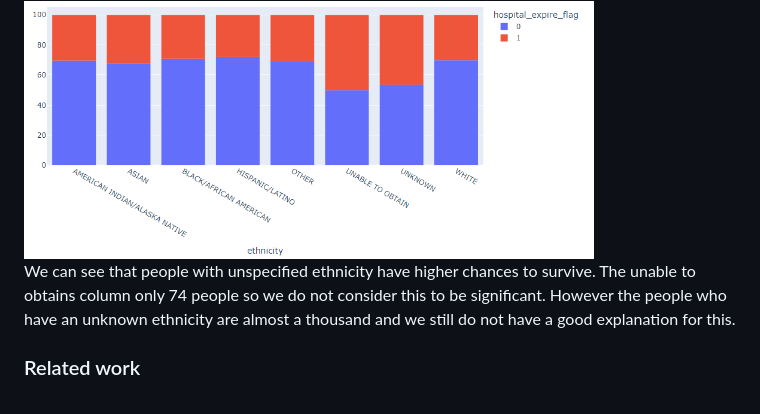
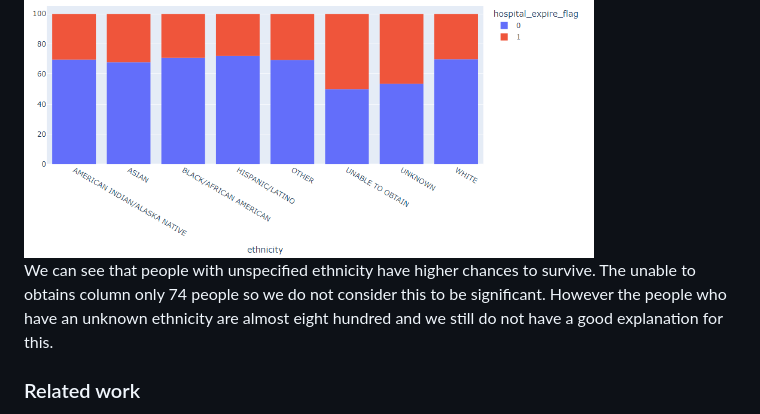
Before and after one commit to JeremyDezalos/data-viz-project, a Markdown page: README.md, the part around the change. GitHub-like rendering.

```diff
--- a/README.md
+++ b/README.md
@@ -124,7 +124,7 @@ It is difficult to determine a correlation between the time and the ethnicity of
 
 <img src="resources/images/ethnicity_alive.png" alt="eth_alive" width="80%" height="80%" title = "eth_alive">
 
-We can see that people with unspecified ethnicity have higher chances to survive. The unable to obtains column only 74 people so we do not consider this to be significant. However the people who have an unknown ethnicity are almost a thousand and we still do not have a good explanation for this.
+We can see that people with unspecified ethnicity have higher chances to survive. The unable to obtains column only 74 people so we do not consider this to be significant. However the people who have an unknown ethnicity are almost eight hundred and we still do not have a good explanation for this.
 
 ### Related work
 
```
